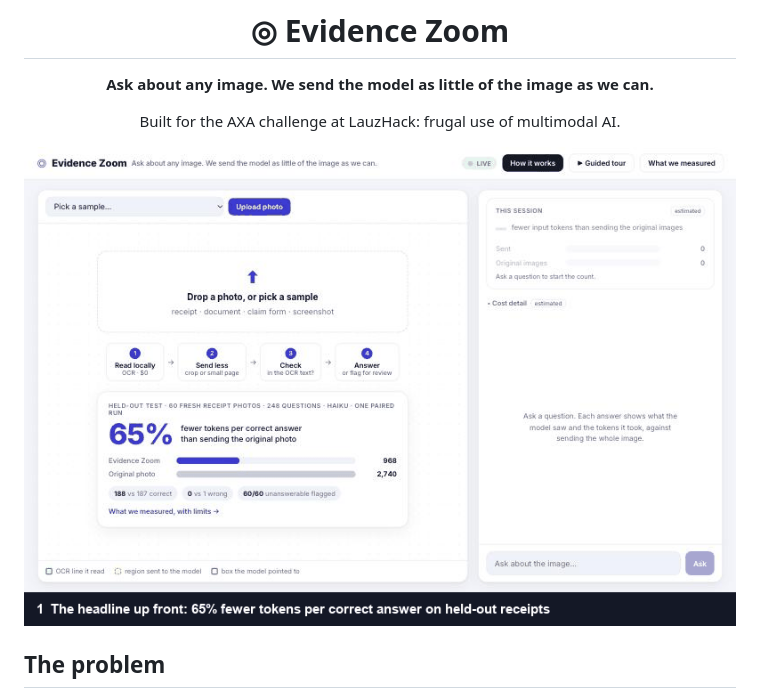
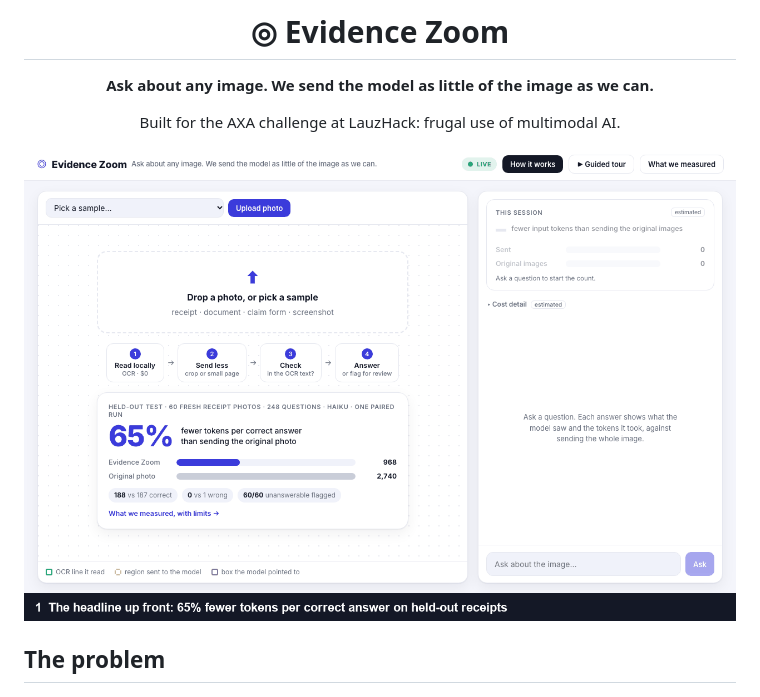
Before and after one commit to C-H-E-N-Zhihao/Evidence_Zoom, a Markdown page: README.md, the part around the change. Rendered like a GitHub page; pictures changed too: docs/img/demo.gif.

Commit message:
Sharp demo GIF: same states re-recorded live and rendered 1:1 at 1280x800 with headless Chrome (was 800 px screenshots upscaled); 8 frames incl. the OCR policy answer; README shows it at full width
Co-Authored-By: Claude Opus 5.5 <noreply@anthropic.com>

```diff
--- a/README.md
+++ b/README.md
@@ -6,7 +6,7 @@
 
 Built for the AXA challenge at LauzHack: frugal use of multimodal AI.
 
-<img src="docs/img/demo.gif" width="860" alt="Evidence Zoom: a receipt total checked against OCR, a question flagged for review, a claim form's ticks read from a small crop">
+<img src="docs/img/demo.gif" width="100%" alt="Evidence Zoom: a receipt total checked against OCR, a question flagged for review, a claim form's ticks read from a small crop">
 
 </div>
 
```
